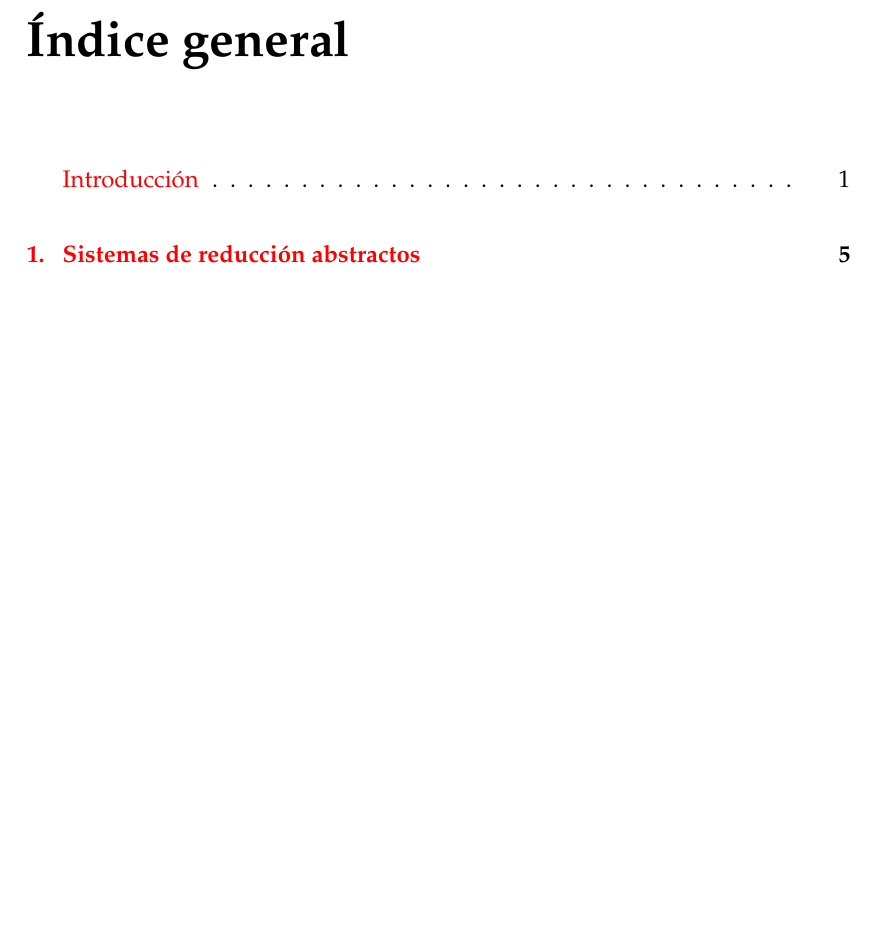
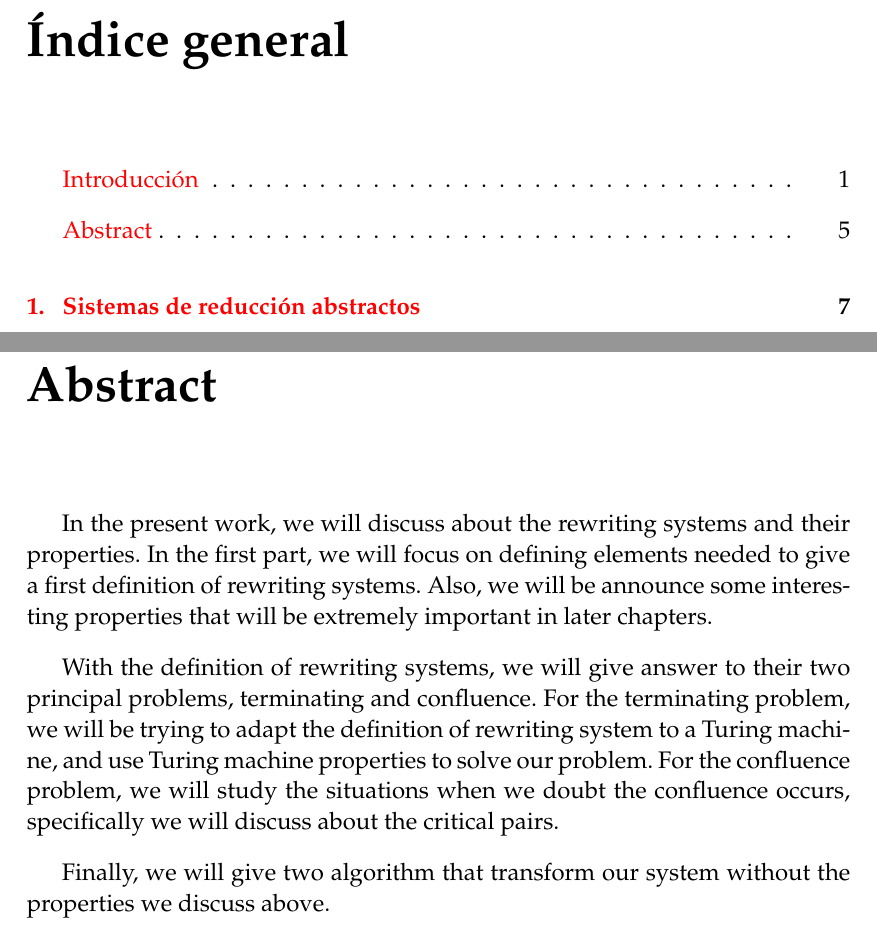
Before and after one commit to migstats/SRTenHaskell, a LaTeX book (texto/SRT_en_Haskell.tex, which reads texto/Abstract.tex): part of page 5 of 98 before the commit and two parts of pages 5 and 13 of 100 after it, the two joined at a grey line, cut so that both start at the same text, the shorter picture padded with empty space. Compiled offline with pdfLaTeX.

Commit message:
Añadido abstract

```diff
--- /dev/null
+++ b/texto/Abstract.tex
@@ -0,0 +1,24 @@
+\chapter*{Abstract}
+\addcontentsline{toc}{section}{Abstract}
+
+In the present work, we will discuss about the rewriting systems and
+their properties. In the first part, we will focus on defining
+elements needed to give a first definition of rewriting systems. Also,
+we will be announce some interesting properties that will be extremely
+important in later chapters.
+
+With the definition of rewriting systems, we will give answer to their
+two principal problems, terminating and confluence. For the
+terminating problem, we will be trying to adapt the definition of
+rewriting system to a Turing machine, and use Turing machine
+properties to solve our problem. For the confluence problem, we will
+study the situations when we doubt the confluence occurs, specifically
+we will discuss about the critical pairs.
+
+Finally, we will give two algorithm that transform our system without
+the properties we discuss above.
+
+%%% Local Variables:
+%%% mode: latex
+%%% TeX-master: "SRT_en_Haskell"
+%%% End:
```
Also changed, not shown: texto/SRT_en_Haskell.tex (+1 -0 lines), texto/SRT_en_Haskell.pdf.
